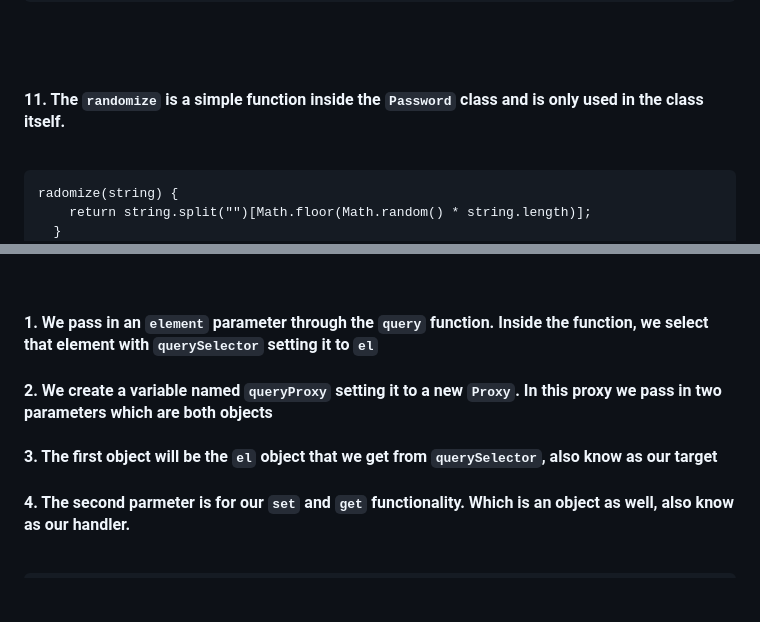
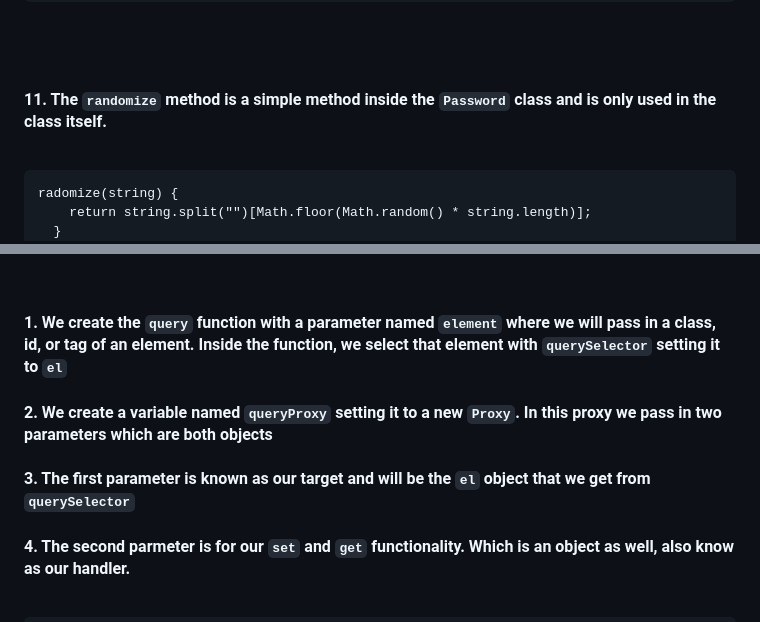
Before and after one commit to jimenez2society/-pwdg-, a Markdown page: README.md, 2 parts joined by grey strips. GitHub-like rendering; blank space fills up the shorter version.

Commit message:
update some wording my READEME.md file to make things more clear

```diff
--- a/README.md
+++ b/README.md
@@ -115,7 +115,7 @@ generate(){
 <br/>
 <br/>
 
-#### 11. The `randomize` is a simple function inside the `Password` class and is only used in the class itself.
+#### 11. The `randomize` method is a simple method inside the `Password` class and is only used in the class itself.
 
 <br/>
 
@@ -135,11 +135,11 @@ radomize(string) {
 
 <br/>
 
-#### 1. We pass in an `element` parameter through the `query` function. Inside the function, we select that element with `querySelector` setting it to `el`
+#### 1. We create the `query` function with a parameter named `element` where we will pass in a class, id, or tag of an element. Inside the function, we select that element with `querySelector` setting it to `el`
 
 #### 2. We create a variable named `queryProxy` setting it to a new `Proxy`. In this proxy we pass in two parameters which are both objects
 
-#### 3. The first object will be the `el` object that we get from `querySelector`, also know as our target
+#### 3. The first parameter is known as our target and will be the `el` object that we get from `querySelector`
 
 #### 4. The second parmeter is for our `set` and `get` functionality. Which is an object as well, also know as our handler.
 
```
